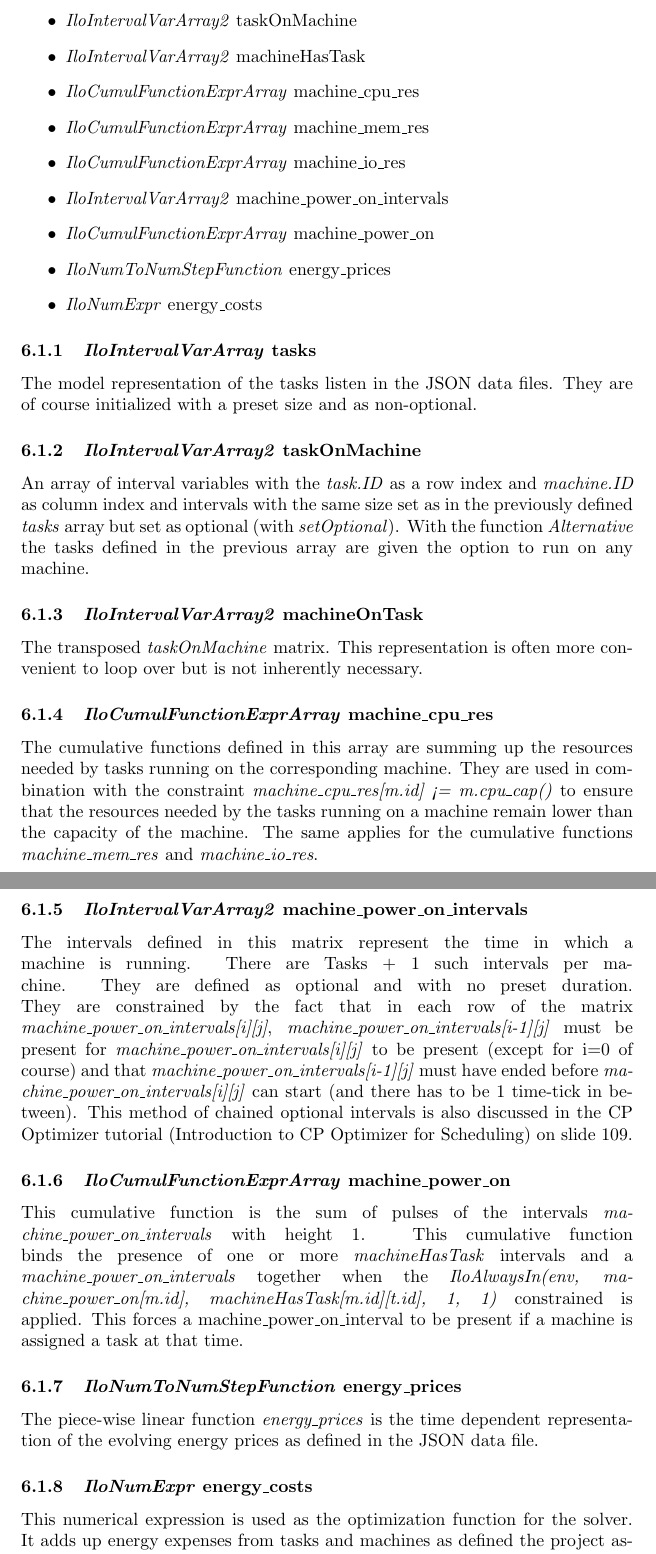
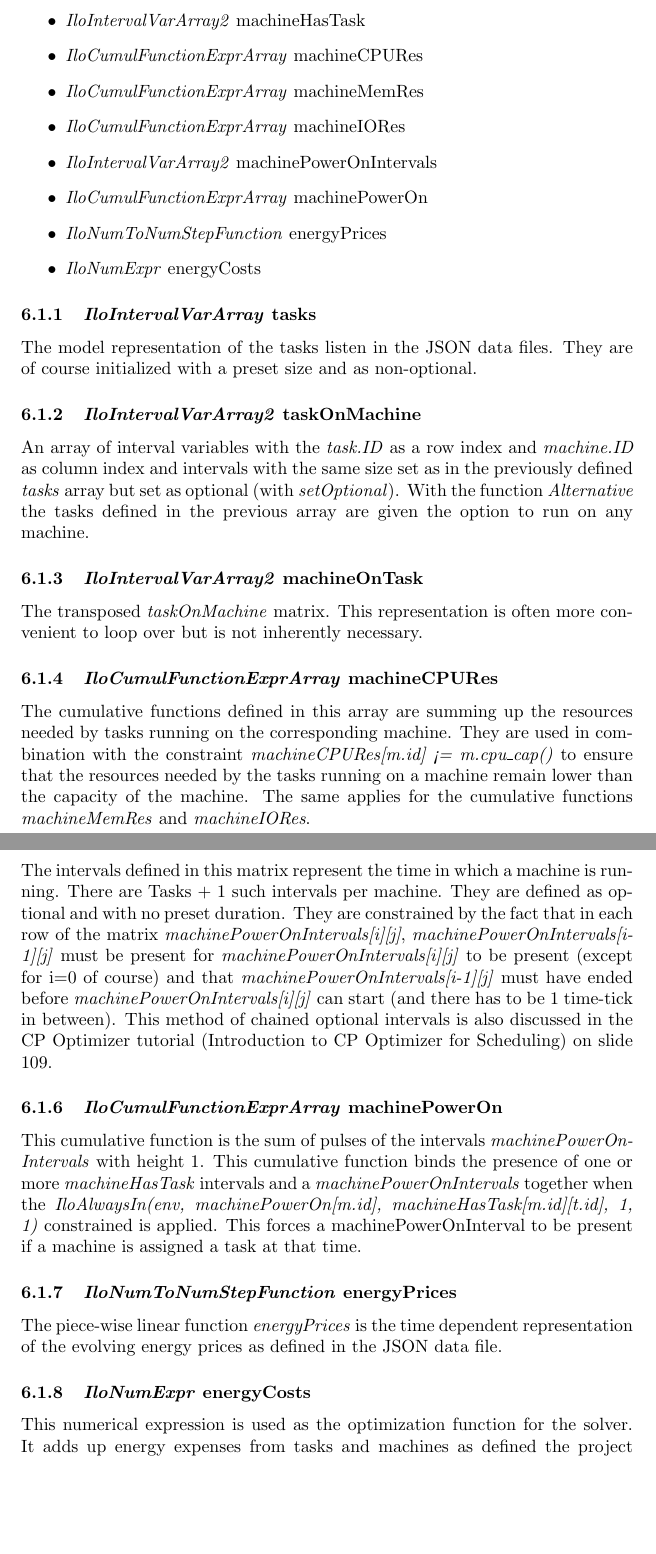
Before and after one commit to Johnsen92/energy-cost-aware-scheduling, a LaTeX document (latex/main.tex, which reads latex/model.tex): two parts of pages 3 and 4 of 5, joined at a grey line, cut so that both start at the same text, the shorter picture padded with empty space. Compiled offline with pdfLaTeX.

Commit message:
refactoring

```diff
--- a/latex/model.tex
+++ b/latex/model.tex
@@ -11,13 +11,13 @@ The core piece of my model are the following and will be explained in detail lat
 	\item \textit{IloIntervalVarArray} tasks
 	\item \textit{IloIntervalVarArray2} taskOnMachine
 	\item \textit{IloIntervalVarArray2} machineHasTask
-	\item \textit{IloCumulFunctionExprArray} machine\_cpu\_res
-	\item \textit{IloCumulFunctionExprArray} machine\_mem\_res
-	\item \textit{IloCumulFunctionExprArray} machine\_io\_res
-	\item \textit{IloIntervalVarArray2} machine\_power\_on\_intervals
-	\item \textit{IloCumulFunctionExprArray} machine\_power\_on
-	\item \textit{IloNumToNumStepFunction} energy\_prices
-	\item \textit{IloNumExpr} energy\_costs
+	\item \textit{IloCumulFunctionExprArray} machineCPURes
+	\item \textit{IloCumulFunctionExprArray} machineMemRes
+	\item \textit{IloCumulFunctionExprArray} machineIORes
+	\item \textit{IloIntervalVarArray2} machinePowerOnIntervals
+	\item \textit{IloCumulFunctionExprArray} machinePowerOn
+	\item \textit{IloNumToNumStepFunction} energyPrices
+	\item \textit{IloNumExpr} energyCosts
 \end{itemize}
 
 \subsubsection{\textit{IloIntervalVarArray} tasks}
@@ -34,26 +34,26 @@ With the function \textit{Alternative} the tasks defined in the previous array a
 
 The transposed \textit{taskOnMachine} matrix. This representation is often more convenient to loop over but is not inherently necessary.
 
-\subsubsection{\textit{IloCumulFunctionExprArray} machine\_cpu\_res}
+\subsubsection{\textit{IloCumulFunctionExprArray} machineCPURes}
 
-The cumulative functions defined in this array are summing up the resources needed by tasks running on the corresponding machine. They are used in combination with the constraint \textit{machine\_cpu\_res[m.id] <= m.cpu\_cap()} to ensure that the resources needed by the tasks running on a machine remain lower than the capacity of the machine. The same applies for the cumulative functions \textit{machine\_mem\_res} and \textit{machine\_io\_res}.
+The cumulative functions defined in this array are summing up the resources needed by tasks running on the corresponding machine. They are used in combination with the constraint \textit{machineCPURes[m.id] <= m.cpu\_cap()} to ensure that the resources needed by the tasks running on a machine remain lower than the capacity of the machine. The same applies for the cumulative functions \textit{machineMemRes} and \textit{machineIORes}.
 
-\subsubsection{\textit{IloIntervalVarArray2} machine\_power\_on\_intervals}
+\subsubsection{\textit{IloIntervalVarArray2} machinePowerOnIntervals}
 
-The intervals defined in this matrix represent the time in which a machine is running. There are #Tasks + 1 such intervals per machine. They are defined as optional and with no preset duration. They are constrained by the fact that in each row of the matrix \textit{machine\_power\_on\_intervals[i][j]}, \textit{machine\_power\_on\_intervals[i-1][j]} must be present for \textit{machine\_power\_on\_intervals[i][j]} to be present (except for i=0 of course) and that \textit{machine\_power\_on\_intervals[i-1][j]} must have ended before \textit{machine\_power\_on\_intervals[i][j]} can start (and there has to be 1 time-tick in between). This method of chained optional intervals is also discussed in the CP Optimizer tutorial (Introduction to CP Optimizer for Scheduling) on slide 109.
+The intervals defined in this matrix represent the time in which a machine is running. There are #Tasks + 1 such intervals per machine. They are defined as optional and with no preset duration. They are constrained by the fact that in each row of the matrix \textit{machinePowerOnIntervals[i][j]}, \textit{machinePowerOnIntervals[i-1][j]} must be present for \textit{machinePowerOnIntervals[i][j]} to be present (except for i=0 of course) and that \textit{machinePowerOnIntervals[i-1][j]} must have ended before \textit{machinePowerOnIntervals[i][j]} can start (and there has to be 1 time-tick in between). This method of chained optional intervals is also discussed in the CP Optimizer tutorial (Introduction to CP Optimizer for Scheduling) on slide 109.
 
-\subsubsection{\textit{IloCumulFunctionExprArray} machine\_power\_on}
+\subsubsection{\textit{IloCumulFunctionExprArray} machinePowerOn}
 
-This cumulative function is the sum of pulses of the intervals \textit{machine\_power\_on\_intervals} with height 1.
-This cumulative function binds the presence of one or more \textit{machineHasTask} intervals and a \textit{machine\_power\_on\_intervals} together when the \textit{IloAlwaysIn(env, machine\_power\_on[m.id], machineHasTask[m.id][t.id], 1, 1)} constrained is applied. This forces a machine\_power\_on\_interval to be present if a machine is assigned a task at that time.
+This cumulative function is the sum of pulses of the intervals \textit{machinePowerOnIntervals} with height 1.
+This cumulative function binds the presence of one or more \textit{machineHasTask} intervals and a \textit{machinePowerOnIntervals} together when the \textit{IloAlwaysIn(env, machinePowerOn[m.id], machineHasTask[m.id][t.id], 1, 1)} constrained is applied. This forces a machinePowerOnInterval to be present if a machine is assigned a task at that time.
 
-\subsubsection{\textit{IloNumToNumStepFunction} energy\_prices}
+\subsubsection{\textit{IloNumToNumStepFunction} energyPrices}
 
-The piece-wise linear function \textit{energy\_prices} is the time dependent representation of the evolving energy prices as defined in the JSON data file.
+The piece-wise linear function \textit{energyPrices} is the time dependent representation of the evolving energy prices as defined in the JSON data file.
 
 
-\subsubsection{\textit{IloNumExpr} energy\_costs}
-This numerical expression is used as the optimization function for the solver. It adds up energy expenses from tasks and machines as defined the project assignment. For tasks it includes the exact energy costs for executing it. For machines I did not figure out how to include an exact calculation of the idle energy consumption as the duration of the \textit{machine\_power\_on\_intervals} is not known at compile time so I could not apply the same method as for the tasks. The calculation I use as an approximation evaluates both start and end time of \textit{machine\_power\_on\_intervals} using the \textit{StartEval} and \textit{EndEval} functions provided by the framework. I calculated the estimated energy costs by adding the energy prices $E(t)$ at the start and end of the intervals $a_i$ multiplied by the size $size(a_i)$ of the interval and multiplied by the power consumption $C(a_i)$ of the interval divided by 2 to get an average between the price at the start and the end of the interval:
+\subsubsection{\textit{IloNumExpr} energyCosts}
+This numerical expression is used as the optimization function for the solver. It adds up energy expenses from tasks and machines as defined the project assignment. For tasks it includes the exact energy costs for executing it. For machines I did not figure out how to include an exact calculation of the idle energy consumption as the duration of the \textit{machinePowerOnIntervals} is not known at compile time so I could not apply the same method as for the tasks. The calculation I use as an approximation evaluates both start and end time of \textit{machinePowerOnIntervals} using the \textit{StartEval} and \textit{EndEval} functions provided by the framework. I calculated the estimated energy costs by adding the energy prices $E(t)$ at the start and end of the intervals $a_i$ multiplied by the size $size(a_i)$ of the interval and multiplied by the power consumption $C(a_i)$ of the interval divided by 2 to get an average between the price at the start and the end of the interval:
 
 \[ \sum_i{\frac{(E(startOf(a_i)) - E(endOf(a_i)))*size(a_i)*C(a_i)}{2}} \]
 
```
Also changed, not shown: 5 other files.
